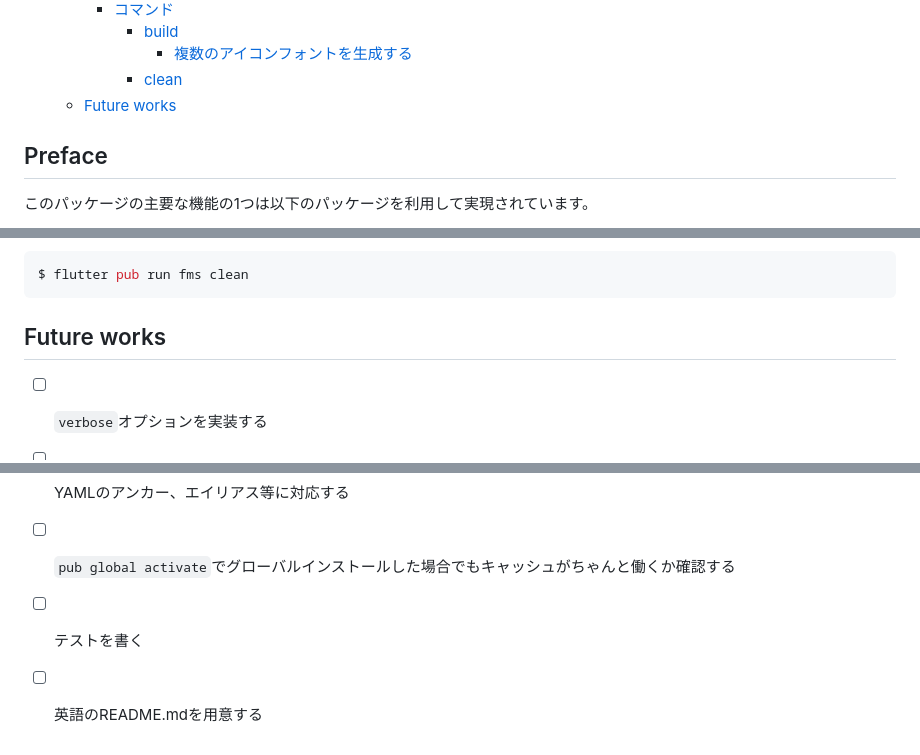
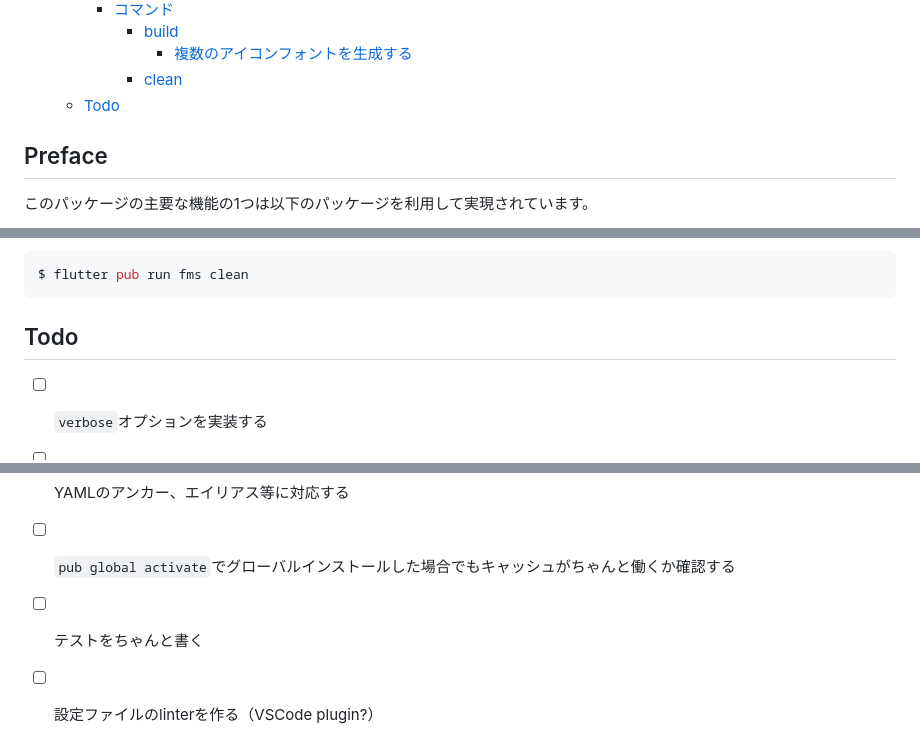
Before and after one commit to fujidaiti/fms, a Markdown page: resources/README.jp.md, 3 parts joined by grey strips. Rendered like a GitHub page.

Commit message:
add todo

```diff
--- a/resources/README.jp.md
+++ b/resources/README.jp.md
@@ -38,7 +38,7 @@ MaterialDesignの最新版である[Material3](https://m3.material.io)では、
       - [build](#build)
         - [複数のアイコンフォントを生成する](#複数のアイコンフォントを生成する)
       - [clean](#clean)
-  - [Future works](#future-works)
+  - [Todo](#Todo)
 
 
 ## Preface
@@ -331,11 +331,11 @@ $ flutter pub run fms clean
 
 
 
-## Future works
+## Todo
 
 - [ ] `verbose`オプションを実装する
 - [ ] リモートのリポジトリの代わりに、`clone`したローカルのリポジトリを使用するオプション（オフラインでも利用できるように）
 - [ ] YAMLのアンカー、エイリアス等に対応する
 - [ ] `pub global activate`でグローバルインストールした場合でもキャッシュがちゃんと働くか確認する
-- [ ] テストを書く
-- [ ] 英語のREADME.mdを用意する
+- [ ] テストをちゃんと書く
+- [ ] 設定ファイルのlinterを作る（VSCode plugin?）
```
